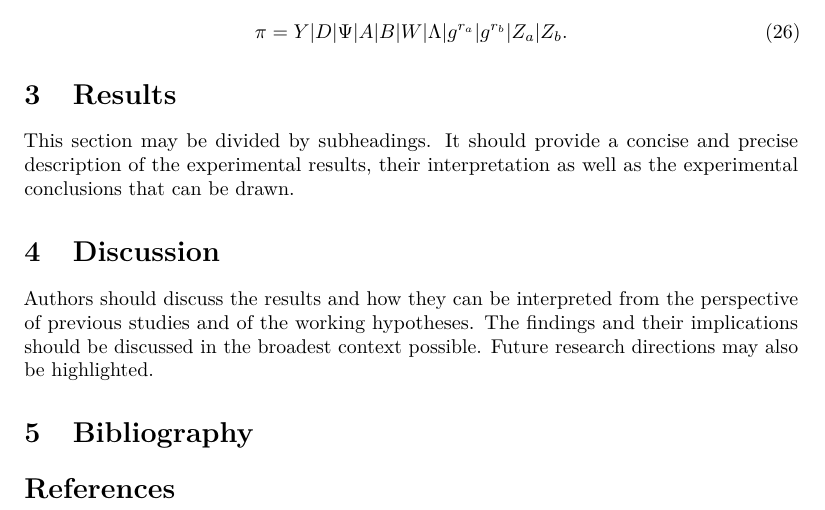
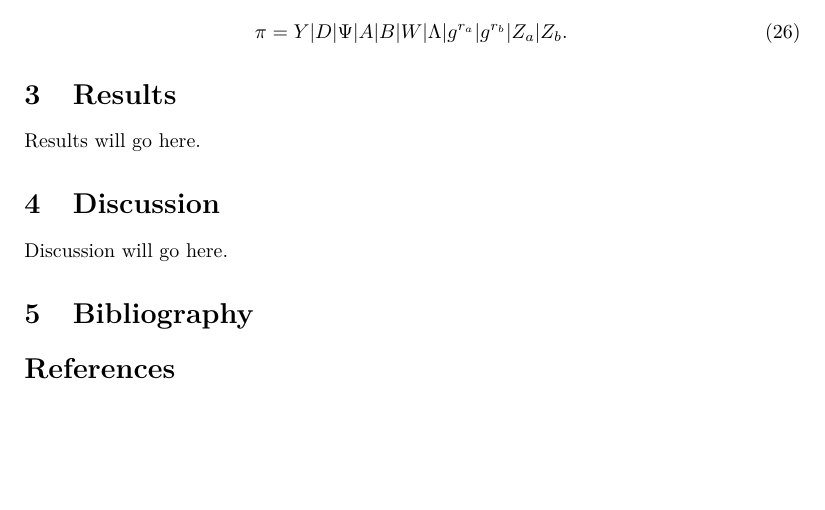
Before and after one commit to logical-mechanism/Range-Proof, a LaTeX document (paper/zkInterval-2024.tex): part of page 5 of 5, cut so that both start at the same text, the shorter picture padded with empty space. Compiled offline with pdfLaTeX; a LaTeX package or settings file that is missing is left out.

Commit message:
rebuild paper

```diff
--- a/paper/zkInterval-2024.tex
+++ b/paper/zkInterval-2024.tex
@@ -220,13 +220,13 @@ The prover must provide \( z \) in hexadecimal form and \( g^{\alpha} \) for the
 %%%%%%%%%%%%%%%%%%%%%%%%%%%%%%%%%%%%%%%%%%
 \section{Results}
 
-This section may be divided by subheadings. It should provide a concise and precise description of the experimental results, their interpretation as well as the experimental conclusions that can be drawn.
+Results will go here.
 
 
 %%%%%%%%%%%%%%%%%%%%%%%%%%%%%%%%%%%%%%%%%%
 \section{Discussion}
 
-Authors should discuss the results and how they can be interpreted from the perspective of previous studies and of the working hypotheses. The findings and their implications should be discussed in the broadest context possible. Future research directions may also be highlighted.
+Discussion will go here.
 
 \section{Bibliography}
 \bibliography{biblio}
```
Also changed, not shown: paper/zkInterval-2024.pdf, 1 other file.
